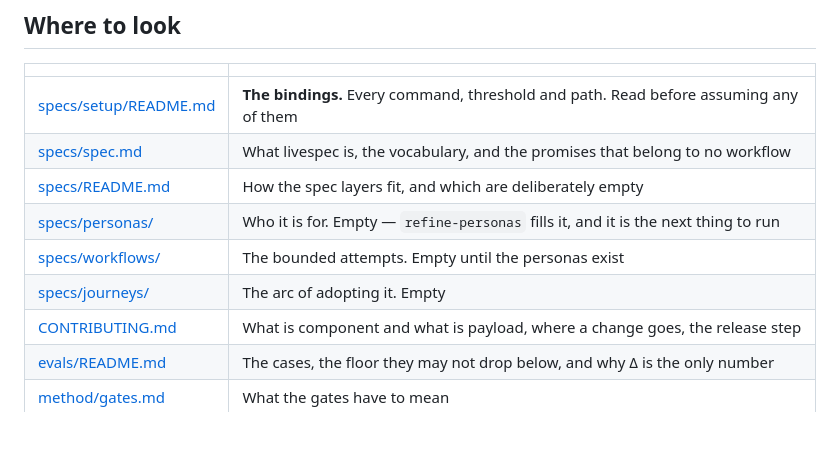
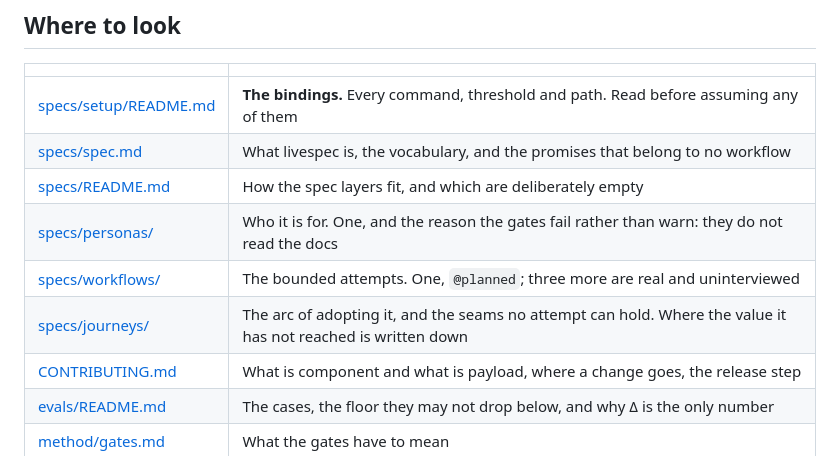
Before and after one commit to sargismarkosyan/livespec, a Markdown page: CLAUDE.md, the part around the change. Drawn GitHub-style; blank space fills up the shorter version.

Commit message:
CLAUDE.md said all three layers were empty
Stale as of 0005, 0006 and 0007 respectively. claude-md.md is explicit that
this is a fix belonging to whatever change made it wrong, not a change spec
of its own — and that a stale CLAUDE.md is worse than none, because it is
the file every agent trusts by default.

Each row now says what a reader would go there for, rather than that there
is nothing there.

Co-Authored-By: Claude Opus 5 <noreply@anthropic.com>
Claude-Session: https://claude.ai/code/session_01K7PZza3xFoTVuPyb2Hwks9

```diff
--- a/CLAUDE.md
+++ b/CLAUDE.md
@@ -28,9 +28,9 @@ Getting this wrong is how two copies of a method start disagreeing.
 | [specs/setup/README.md](specs/setup/README.md) | **The bindings.** Every command, threshold and path. Read before assuming any of them |
 | [specs/spec.md](specs/spec.md) | What livespec is, the vocabulary, and the promises that belong to no workflow |
 | [specs/README.md](specs/README.md) | How the spec layers fit, and which are deliberately empty |
-| [specs/personas/](specs/personas/README.md) | Who it is for. Empty — `refine-personas` fills it, and it is the next thing to run |
-| [specs/workflows/](specs/workflows/README.md) | The bounded attempts. Empty until the personas exist |
-| [specs/journeys/](specs/journeys/README.md) | The arc of adopting it. Empty |
+| [specs/personas/](specs/personas/README.md) | Who it is for. One, and the reason the gates fail rather than warn: they do not read the docs |
+| [specs/workflows/](specs/workflows/README.md) | The bounded attempts. One, `@planned`; three more are real and uninterviewed |
+| [specs/journeys/](specs/journeys/README.md) | The arc of adopting it, and the seams no attempt can hold. Where the value it has not reached is written down |
 | [CONTRIBUTING.md](CONTRIBUTING.md) | What is component and what is payload, where a change goes, the release step |
 | [evals/README.md](evals/README.md) | The cases, the floor they may not drop below, and why Δ is the only number |
 | [method/gates.md](method/gates.md) | What the gates have to mean |
```
